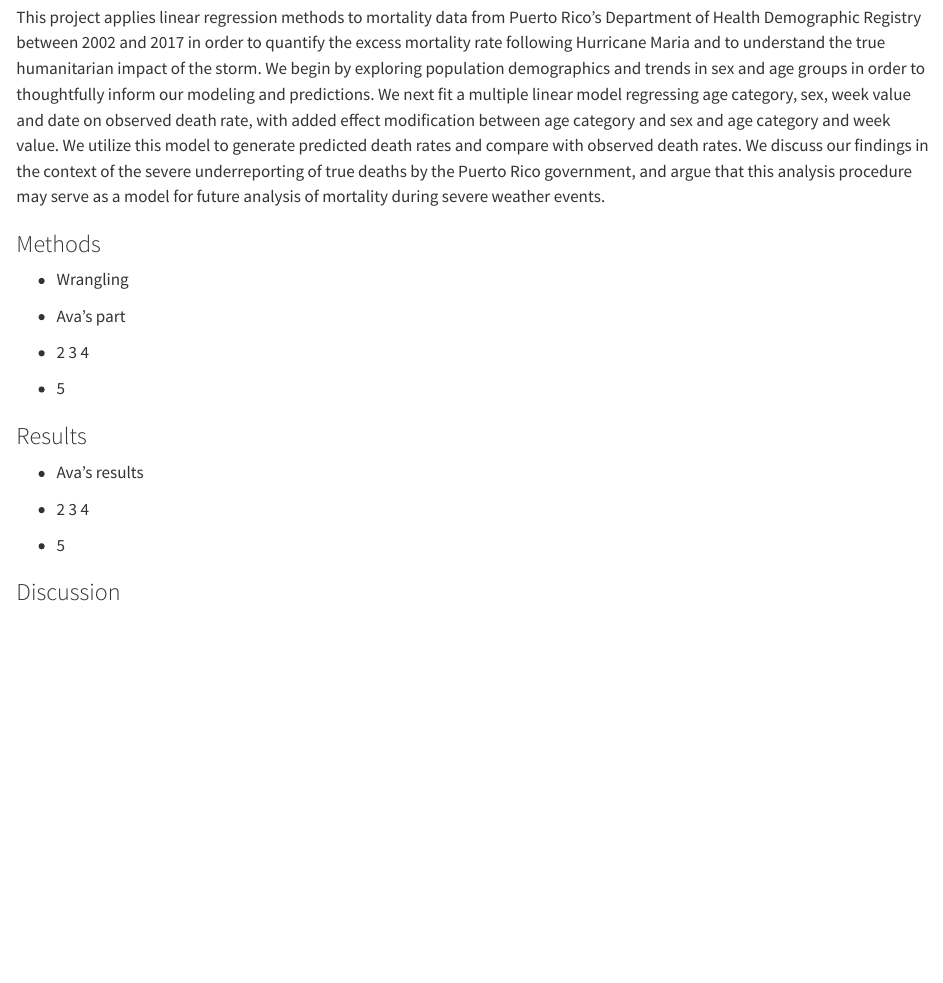
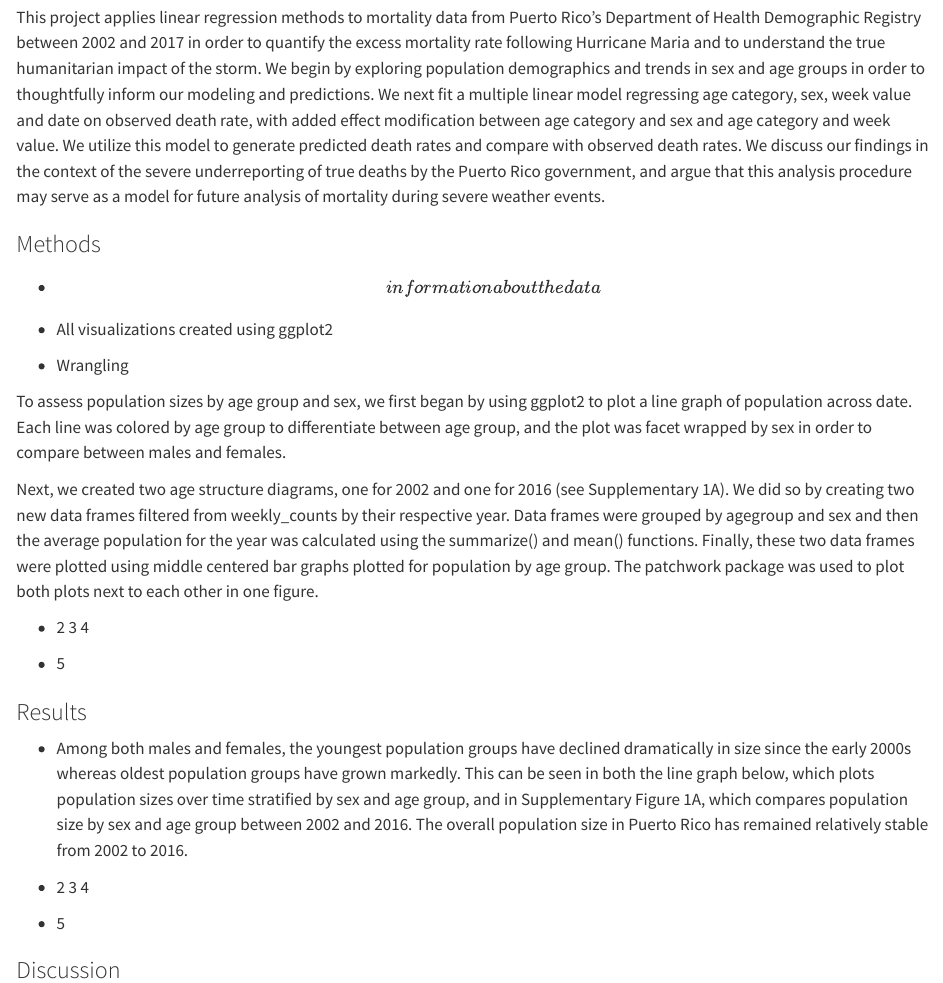
Before and after one commit to rvijay1302/260-Final-Project, a Quarto document (final-project.qmd): the page in a window 1100 px wide, from 1110 px down. Rendered offline with R 4.5, knitr and Pandoc in place of Quarto, with nearby package versions.

Commit message:
Updated Results

```diff
--- a/final-project.qmd
+++ b/final-project.qmd
@@ -20,9 +20,15 @@ This project applies linear regression methods to mortality data from Puerto Ric
 
 ### Methods
 
+-   \[information about the data\]
+
+-   All visualizations created using ggplot2
+
 -   Wrangling
 
--   Ava's part
+To assess population sizes by age group and sex, we first began by using ggplot2 to plot a line graph of population across date. Each line was colored by age group to differentiate between age group, and the plot was facet wrapped by sex in order to compare between males and females.
+
+Next, we created two age structure diagrams, one for 2002 and one for 2016 (see Supplementary 1A). We did so by creating two new data frames filtered from weekly_counts by their respective year. Data frames were grouped by agegroup and sex and then the average population for the year was calculated using the summarize() and mean() functions. Finally, these two data frames were plotted using middle centered bar graphs plotted for population by age group. The patchwork package was used to plot both plots next to each other in one figure.
 
 -   2 3 4
 
@@ -30,7 +36,7 @@ This project applies linear regression methods to mortality data from Puerto Ric
 
 ### Results
 
--   Ava's results
+-   Among both males and females, the youngest population groups have declined dramatically in size since the early 2000s whereas oldest population groups have grown markedly. This can be seen in both the line graph below, which plots population sizes over time stratified by sex and age group, and in Supplementary Figure 1A, which compares population size by sex and age group between 2002 and 2016. The overall population size in Puerto Rico has remained relatively stable from 2002 to 2016.
 
 -   2 3 4
 
```
